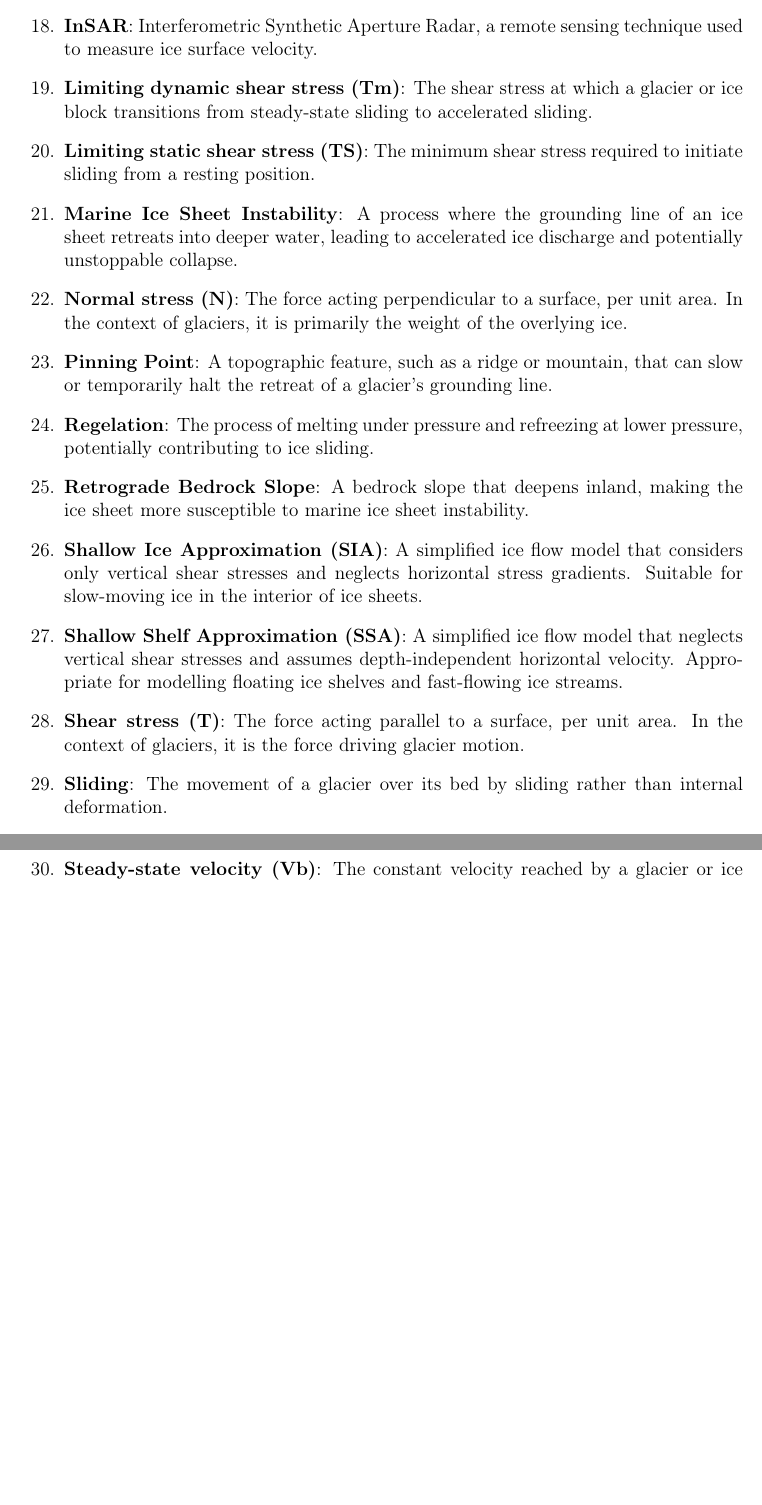
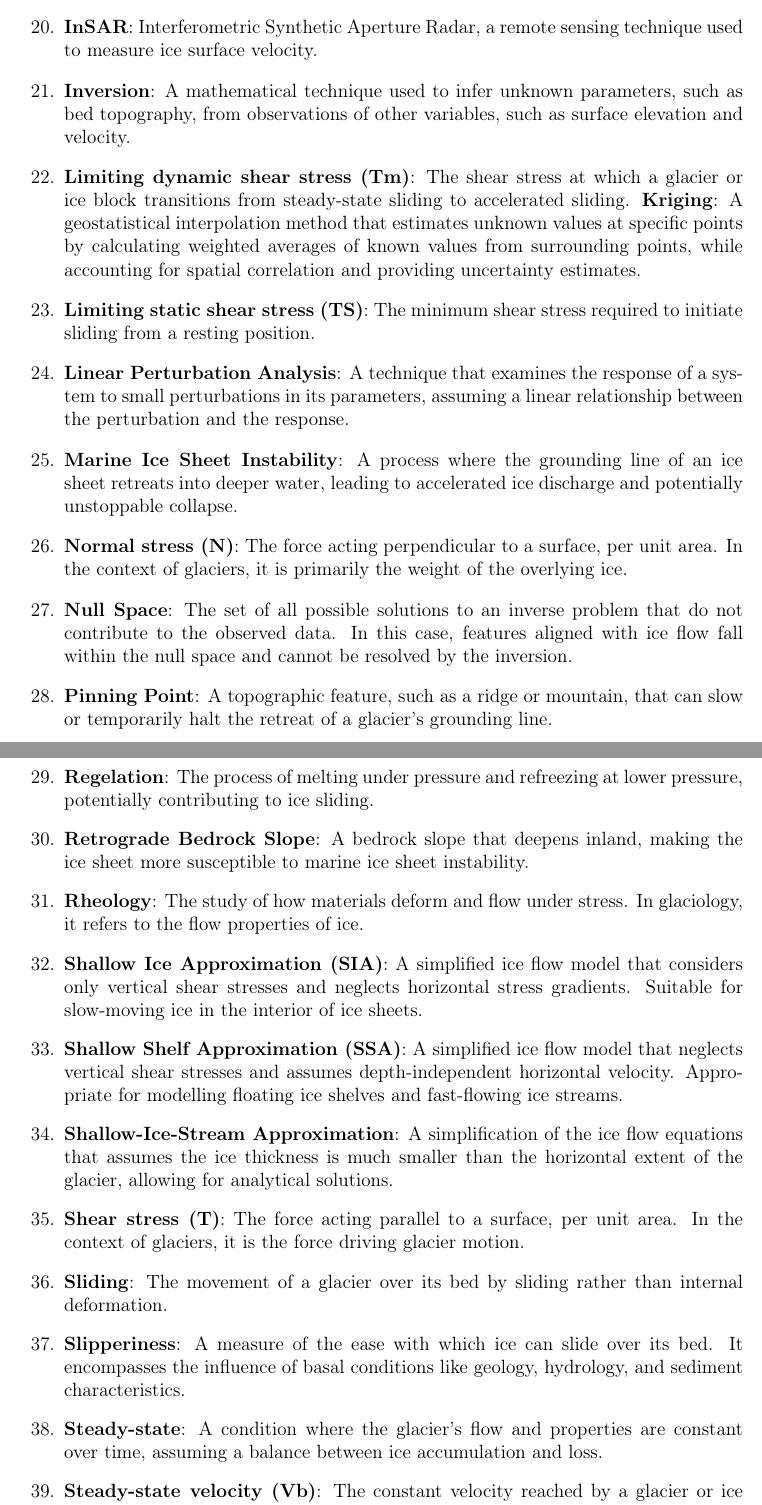
Before and after one commit to anabanami/BEDSAT, a LaTeX thesis (write/main.tex, which reads write/glossary.tex): two parts of pages 14 and 15 of 18, joined at a grey line, cut so that both start at the same text, the shorter picture padded with empty space. Compiled offline with pdfLaTeX; a missing bibliography style is replaced by a similar one.

Commit message:
edited glossary

```diff
--- a/write/glossary.tex
+++ b/write/glossary.tex
@@ -18,17 +20,25 @@
 \item \textbf{Ice-Penetrating Radar}: A remote sensing technique used to map the bedrock topography beneath glaciers and ice sheets by transmitting radar waves through the ice.
 \item \textbf{Ice Sheet System Model (ISSM)}: A finite element, thermomechanical ice flow model that incorporates SIA, SSA, BP, and FS formulations to simulate ice sheet behaviour at various complexities and spatial resolutions.
 \item \textbf{InSAR}: Interferometric Synthetic Aperture Radar, a remote sensing technique used to measure ice surface velocity.
+\item \textbf{Inversion}: A mathematical technique used to infer unknown parameters, such as bed topography, from observations of other variables, such as surface elevation and velocity.
 \item \textbf{Limiting dynamic shear stress (Tm)}: The shear stress at which a glacier or ice block transitions from steady-state sliding to accelerated sliding.
+\textbf{Kriging}: A geostatistical interpolation method that estimates unknown values at specific points by calculating weighted averages of known values from surrounding points, while accounting for spatial correlation and providing uncertainty estimates.
 \item \textbf{Limiting static shear stress (TS)}: The minimum shear stress required to initiate sliding from a resting position.
+\item \textbf{Linear Perturbation Analysis}: A technique that examines the response of a system to small perturbations in its parameters, assuming a linear relationship between the perturbation and the response.
 \item \textbf{Marine Ice Sheet Instability}: A process where the grounding line of an ice sheet retreats into deeper water, leading to accelerated ice discharge and potentially unstoppable collapse.
 \item \textbf{Normal stress (N)}: The force acting perpendicular to a surface, per unit area. In the context of glaciers, it is primarily the weight of the overlying ice.
+\item \textbf{Null Space}: The set of all possible solutions to an inverse problem that do not contribute to the observed data. In this case, features aligned with ice flow fall within the null space and cannot be resolved by the inversion.
 \item \textbf{Pinning Point}: A topographic feature, such as a ridge or mountain, that can slow or temporarily halt the retreat of a glacier's grounding line.
 \item \textbf{Regelation}: The process of melting under pressure and refreezing at lower pressure, potentially contributing to ice sliding.
 \item \textbf{Retrograde Bedrock Slope}: A bedrock slope that deepens inland, making the ice sheet more susceptible to marine ice sheet instability.
+\item \textbf{Rheology}: The study of how materials deform and flow under stress. In glaciology, it refers to the flow properties of ice.
 \item \textbf{Shallow Ice Approximation (SIA)}: A simplified ice flow model that considers only vertical shear stresses and neglects horizontal stress gradients. Suitable for slow-moving ice in the interior of ice sheets.
 \item \textbf{Shallow Shelf Approximation (SSA)}: A simplified ice flow model that neglects vertical shear stresses and assumes depth-independent horizontal velocity. Appropriate for modelling floating ice shelves and fast-flowing ice streams.
+\item \textbf{Shallow-Ice-Stream Approximation}: A simplification of the ice flow equations that assumes the ice thickness is much smaller than the horizontal extent of the glacier, allowing for analytical solutions.
 \item \textbf{Shear stress (T)}: The force acting parallel to a surface, per unit area. In the context of glaciers, it is the force driving glacier motion.
 \item \textbf{Sliding}: The movement of a glacier over its bed by sliding rather than internal deformation.
+\item \textbf{Slipperiness}: A measure of the ease with which ice can slide over its bed. It encompasses the influence of basal conditions like geology, hydrology, and sediment characteristics.
+\item \textbf{Steady-state}: A condition where the glacier's flow and properties are constant over time, assuming a balance between ice accumulation and loss.
 \item \textbf{Steady-state velocity (Vb)}: The constant velocity reached by a glacier or ice block when the driving shear stress is balanced by resisting forces.
 \item \textbf{Stress Balance}: The equilibrium between the forces acting on an ice sheet, including gravity, basal friction, and internal ice stresses.
 \item \textbf{Temperate ice}: Ice at or near its pressure-melting point.
```
Also changed, not shown: write/literature_review.tex (+1 -1 lines), write/main.pdf, write/glossary.tex (3 more changed lines).
